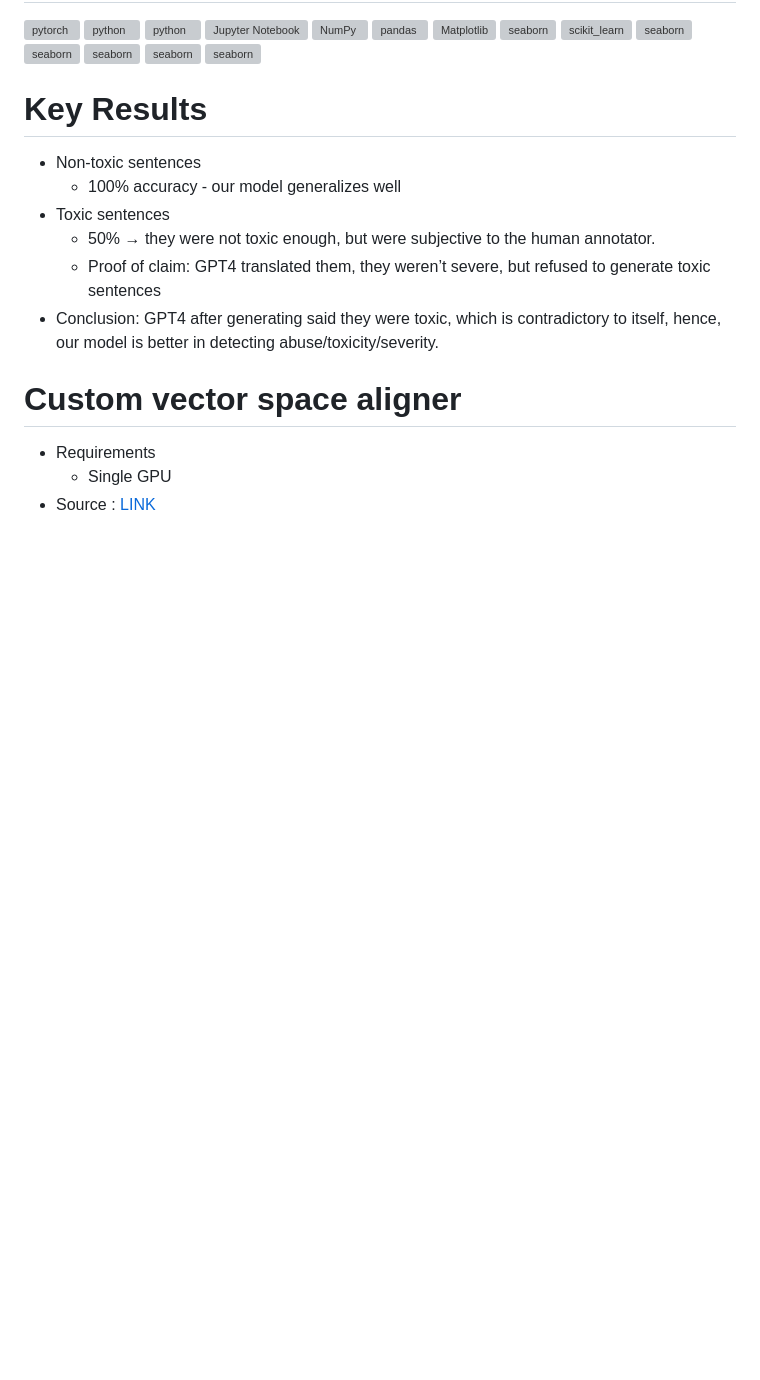
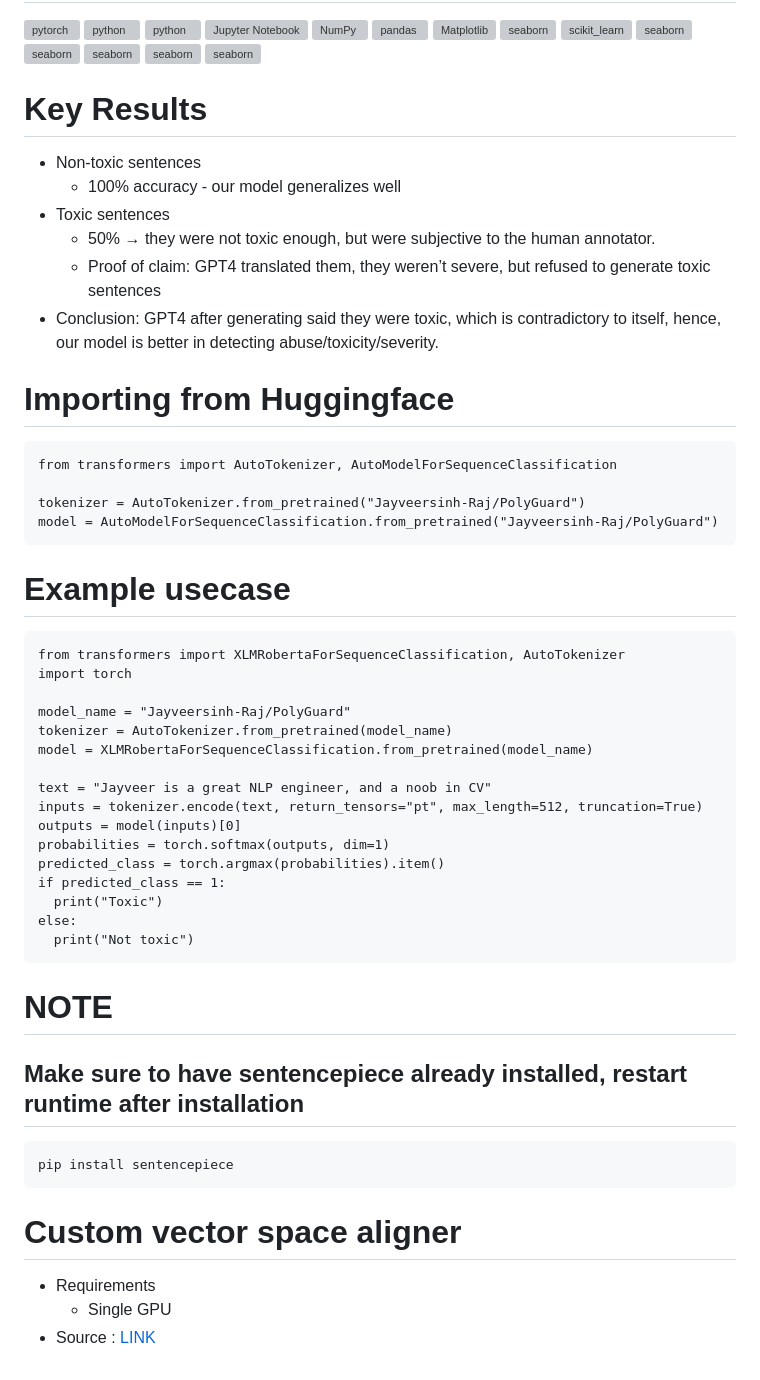
Before and after one commit to Jayveersinh-Raj/cross-lingual-zero-shot-transfer, a Markdown page: README.md, the part around the change. GitHub-like rendering; blank space fills up the shorter version; grey boxes are pictures that could not be loaded.

```diff
--- a/README.md
+++ b/README.md
@@ -49,6 +49,35 @@ We merged all the classes to one, since all the classes belong to one super clas
   - Proof of claim: GPT4 translated them, they weren’t severe, but refused to generate toxic sentences
 - Conclusion: GPT4 after generating said they were toxic, which is contradictory to itself, hence, our model is better in detecting abuse/toxicity/severity.
 
+# Importing from Huggingface
+
+    from transformers import AutoTokenizer, AutoModelForSequenceClassification
+
+    tokenizer = AutoTokenizer.from_pretrained("Jayveersinh-Raj/PolyGuard")
+    model = AutoModelForSequenceClassification.from_pretrained("Jayveersinh-Raj/PolyGuard")
+
+# Example usecase
+    from transformers import XLMRobertaForSequenceClassification, AutoTokenizer
+    import torch
+
+    model_name = "Jayveersinh-Raj/PolyGuard"
+    tokenizer = AutoTokenizer.from_pretrained(model_name)
+    model = XLMRobertaForSequenceClassification.from_pretrained(model_name)
+
+    text = "Jayveer is a great NLP engineer, and a noob in CV"
+    inputs = tokenizer.encode(text, return_tensors="pt", max_length=512, truncation=True)
+    outputs = model(inputs)[0]
+    probabilities = torch.softmax(outputs, dim=1)
+    predicted_class = torch.argmax(probabilities).item()
+    if predicted_class == 1:
+      print("Toxic")
+    else:
+      print("Not toxic")
+
+# NOTE
+## Make sure to have sentencepiece already installed, restart runtime after installation
+    pip install sentencepiece
+
 # Custom vector space aligner
 - Requirements
   - Single GPU
```
